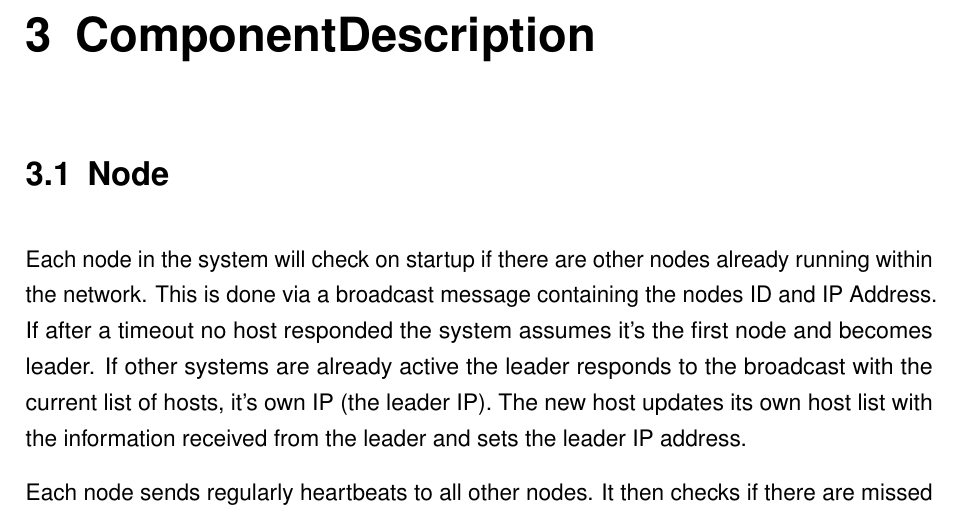
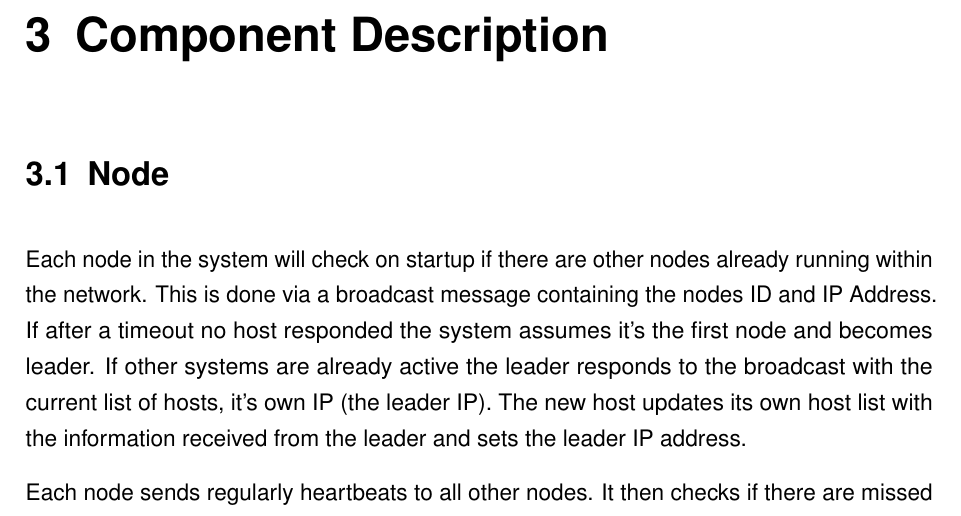
Before and after one commit to jojo221119/distributedInventoryManagement, a LaTeX document (documentation/dokumentation.tex, which reads documentation/content/03kapitel.tex): part of page 10 of 19, cut at the place of the change. Compiled offline with pdfLaTeX.

Commit message:
Fix header

```diff
--- a/documentation/content/03kapitel.tex
+++ b/documentation/content/03kapitel.tex
@@ -1,4 +1,4 @@
-\chapter{ComponentDescription}\label{ch:Component Description}
+\chapter{Component Description}\label{ch:ComponentDescription}
 \section{Node}\label{Node}
 Each node in the system will check on startup if there are other nodes already running within the network. This is done via a broadcast message containing the nodes ID and IP Address. If after a timeout no host responded the system assumes it's the first node and becomes leader. If other systems are already active the leader responds to the broadcast with the current list of hosts, it's own IP (the leader IP). The new host updates its own host list with the information received from the leader and sets the leader IP address.
 
```
